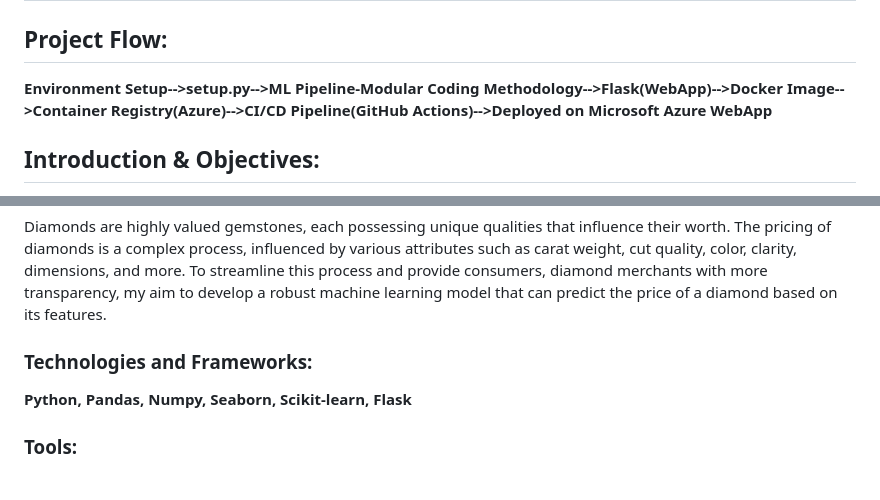
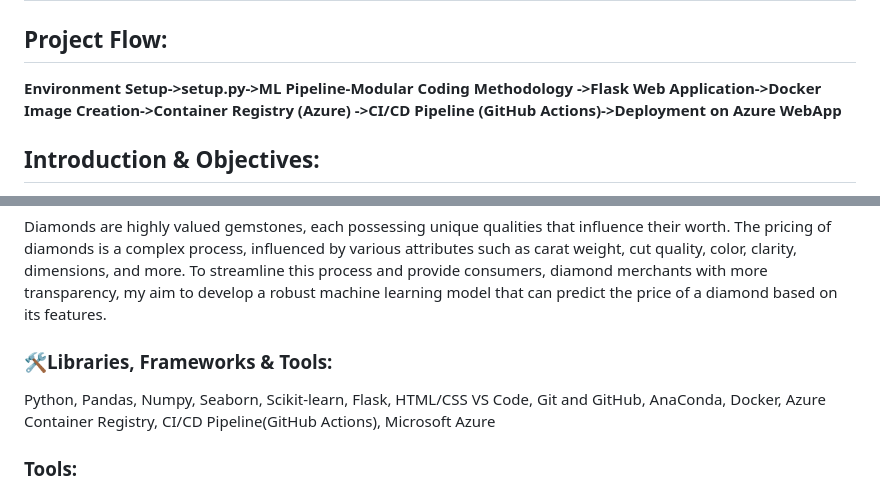
Before and after one commit to ai-Rajneesh/Diamond-Price-Predictor, a Markdown page: README.md, 2 parts joined by grey strips. Rendered like a GitHub page.

```diff
--- a/README.md
+++ b/README.md
@@ -1,7 +1,7 @@
 ## Industry-Standard Project: Diamond-Price-Predictor
 
 ## Project Flow:
-**Environment Setup-->setup.py-->ML Pipeline-Modular Coding Methodology-->Flask(WebApp)-->Docker Image-->Container Registry(Azure)-->CI/CD Pipeline(GitHub Actions)-->Deployed on Microsoft Azure WebApp**
+**Environment Setup->setup.py->ML Pipeline-Modular Coding Methodology ->Flask Web Application->Docker Image Creation->Container Registry (Azure) ->CI/CD Pipeline (GitHub Actions)->Deployment on Azure WebApp**
 
 ## Introduction & Objectives:
 
@@ -13,8 +13,9 @@ Diamonds are highly valued gemstones, each possessing unique qualities that infl
 To streamline this process and provide consumers, diamond merchants with more transparency, my aim to develop a robust machine learning model that can predict the price of a diamond based on its features.
 
 
-### Technologies and Frameworks:
-**Python,** **Pandas,** **Numpy,** **Seaborn,**  **Scikit-learn,** **Flask**
+### 🛠️Libraries, Frameworks & Tools:
+Python, Pandas, Numpy, Seaborn, Scikit-learn, Flask, HTML/CSS
+VS Code, Git and GitHub, AnaConda, Docker, Azure Container Registry, CI/CD Pipeline(GitHub Actions), Microsoft Azure
 
 ### Tools:
 #### Visual Studio Code (VS Code): A popular and feature-rich code editor that provides a great development environment.
```
